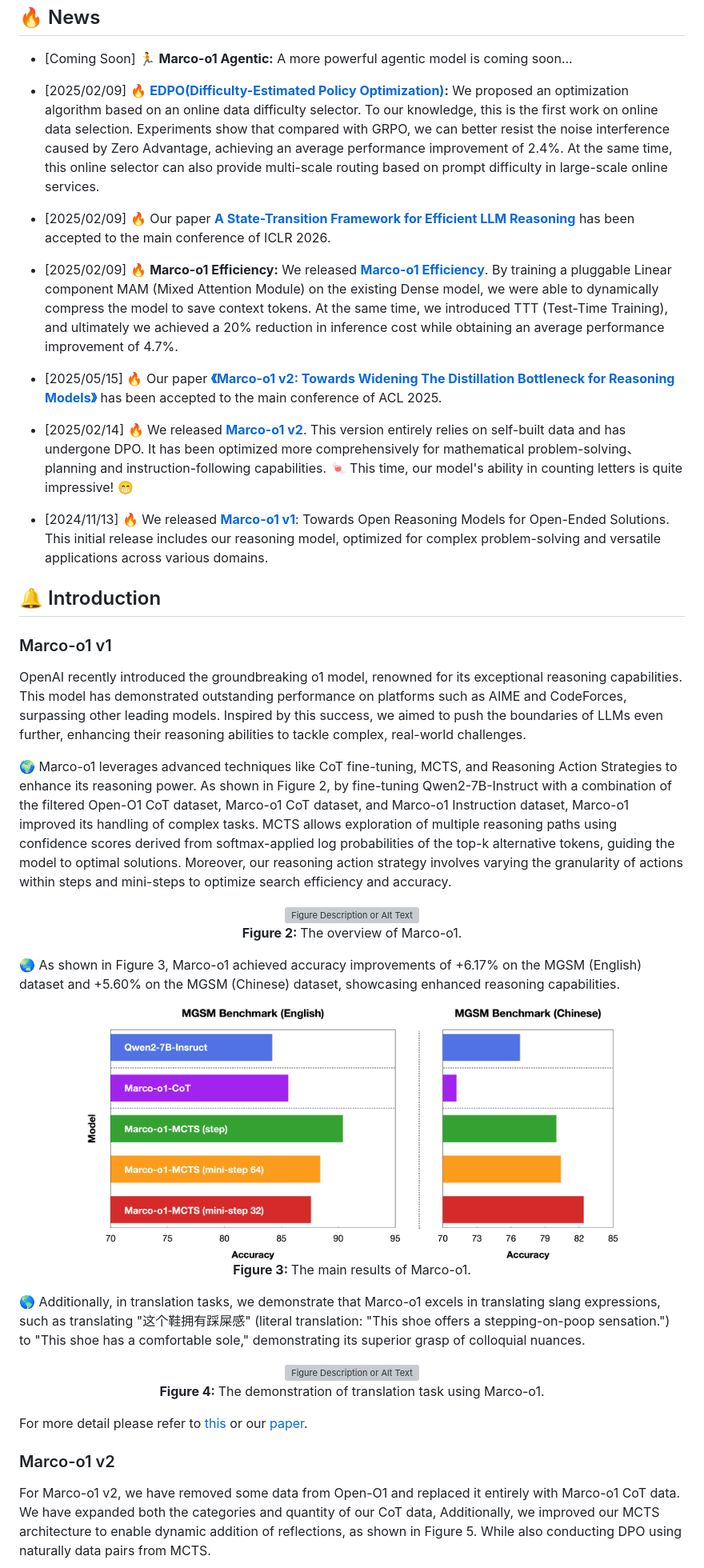
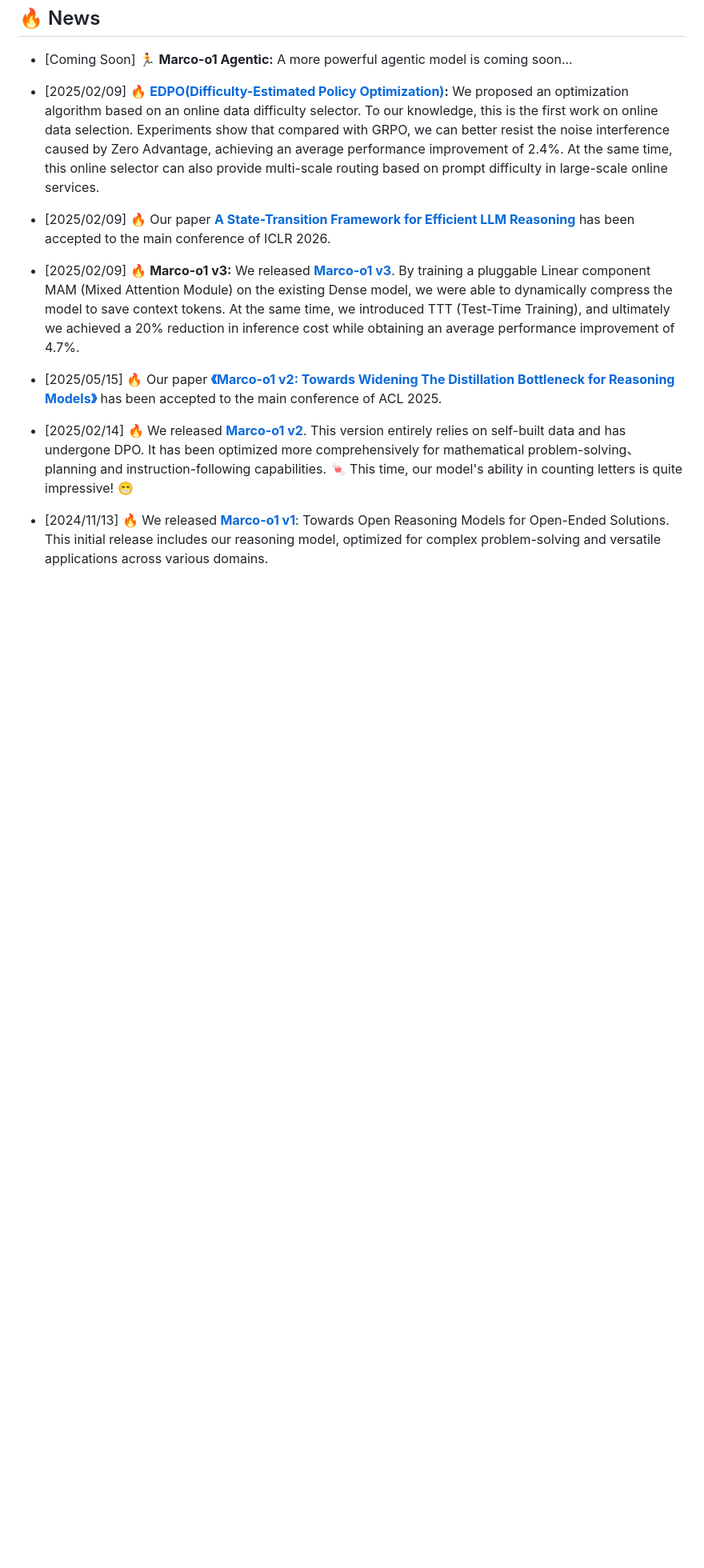
Before and after one commit to AIDC-AI/Marco-o1, a Markdown page: README.md, the part around one of its changes. Shown at 80% size. Drawn GitHub-style; blank space fills up the shorter version; grey boxes are pictures that could not be loaded.

```diff
--- a/README.md
+++ b/README.md
@@ -73,7 +73,7 @@ This is not a one-time effort, and we remain committed to continuous optimizatio
 
 - [2025/02/09] 🔥 Our paper **[A State-Transition Framework for Efficient LLM Reasoning](https://arxiv.org/abs/2602.01198)** has been accepted to the main conference of ICLR 2026.
 
-- [2025/02/09] 🔥 **Marco-o1 Efficiency:** We released **[Marco-o1 Efficiency](./README_v3.md)**. By training a pluggable Linear component MAM (Mixed Attention Module) on the existing Dense model, we were able to dynamically compress the model to save context tokens. At the same time, we introduced TTT (Test-Time Training), and ultimately we achieved a 20% reduction in inference cost while obtaining an average performance improvement of 4.7%.
+- [2025/02/09] 🔥 **Marco-o1 v3:** We released **[Marco-o1 v3](./README_v3.md)**. By training a pluggable Linear component MAM (Mixed Attention Module) on the existing Dense model, we were able to dynamically compress the model to save context tokens. At the same time, we introduced TTT (Test-Time Training), and ultimately we achieved a 20% reduction in inference cost while obtaining an average performance improvement of 4.7%.
 
 - [2025/05/15] 🔥 Our paper **[《Marco-o1 v2: Towards Widening The Distillation Bottleneck for Reasoning Models》](https://arxiv.org/abs/2503.01461)** has been accepted to the main conference of ACL 2025.
 
@@ -85,48 +85,3 @@ This is not a one-time effort, and we remain committed to continuous optimizatio
 
 
 
-## 🔔 Introduction
-
-### Marco-o1 v1
-
-OpenAI recently introduced the groundbreaking o1 model, renowned for its exceptional reasoning capabilities. This model has demonstrated outstanding performance on platforms such as AIME and CodeForces, surpassing other leading models. Inspired by this success, we aimed to push the boundaries of LLMs even further, enhancing their reasoning abilities to tackle complex, real-world challenges.
-
-🌍 Marco-o1 leverages advanced techniques like CoT fine-tuning, MCTS, and Reasoning Action Strategies to enhance its reasoning power. As shown in Figure 2, by fine-tuning Qwen2-7B-Instruct with a combination of the filtered Open-O1 CoT dataset, Marco-o1 CoT dataset, and Marco-o1 Instruction dataset, Marco-o1 improved its handling of complex tasks. MCTS allows exploration of multiple reasoning paths using confidence scores derived from softmax-applied log probabilities of the top-k alternative tokens, guiding the model to optimal solutions. Moreover, our reasoning action strategy involves varying the granularity of actions within steps and mini-steps to optimize search efficiency and accuracy.
-
-<div align="center">
-  <img src="assets/intro_2.jpg" alt="Figure Description or Alt Text" width="80%">
-  <p><strong>Figure 2: </strong>The overview of Marco-o1.</p>
-</div>
-
-🌏 As shown in Figure 3, Marco-o1 achieved accuracy improvements of +6.17% on the MGSM (English) dataset and +5.60% on the MGSM (Chinese) dataset, showcasing enhanced reasoning capabilities.
-
-<div align="center">
-  <img src="assets/results.jpg" alt="Figure Description or Alt Text" width="80%">
-  <p><strong>Figure 3: </strong>The main results of Marco-o1.</p>
-</div>
-
-🌎 Additionally, in translation tasks, we demonstrate that Marco-o1 excels in translating slang expressions, such as translating "这个鞋拥有踩屎感" (literal translation: "This shoe offers a stepping-on-poop sensation.") to "This shoe has a comfortable sole," demonstrating its superior grasp of colloquial nuances.
-
-<div align="center">
-  <img src="assets/translation.jpg" alt="Figure Description or Alt Text" width="80%">
-  <p><strong>Figure 4: </strong>The demonstration of translation task using Marco-o1.</p>
-</div>
-
-<!-- ## 🎨 Case Show
-
-This is a classic example from our Marco-o1 model, "How many 'r's are in the word 'strawberry'?" Through multiple search steps, the correct answer was obtained, as shown in Figure 2. Although we tested general reasoning capabilities, our primary focus is on tackling challenging translation problems. An example of this focus is shown in Figure 3, illustrating the translation of the sentence "This shoe has a comfortable sole and is highly recommended for purchase."
- -->
-<!-- <div align="center">
-  <img src="assets/strawberry_2.jpg" alt="Figure Description or Alt Text" width="80%">
-  <p><strong>Figure 2: </strong>Reasoning example of "How many 'r' are in strawberry"</p>
-</div> -->
-
-
-For more detail please refer to [this](./README_v1.md) or our [paper](https://arxiv.org/abs/2411.14405).
-
-### Marco-o1 v2
-
-For Marco-o1 v2, we have removed some data from Open-O1 and replaced it entirely with Marco-o1 CoT data. We have expanded both the categories and quantity of our CoT data,
-Additionally, we improved our MCTS architecture to enable dynamic addition of reflections, as shown in Figure 5.
-While also conducting DPO using naturally data pairs from MCTS.
-
```
Also changed, not shown: other parts of README.md (+25 -31 lines).
